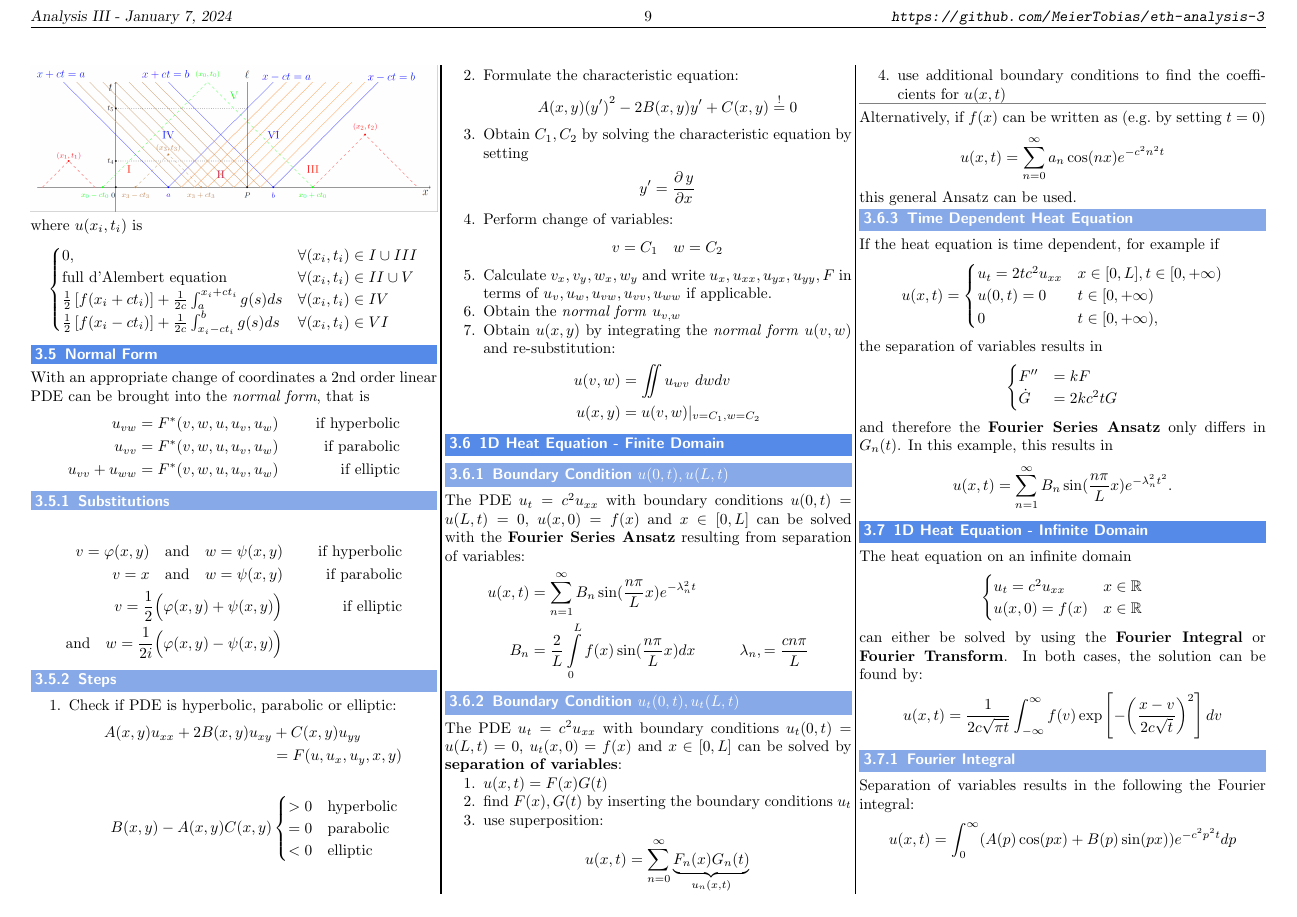
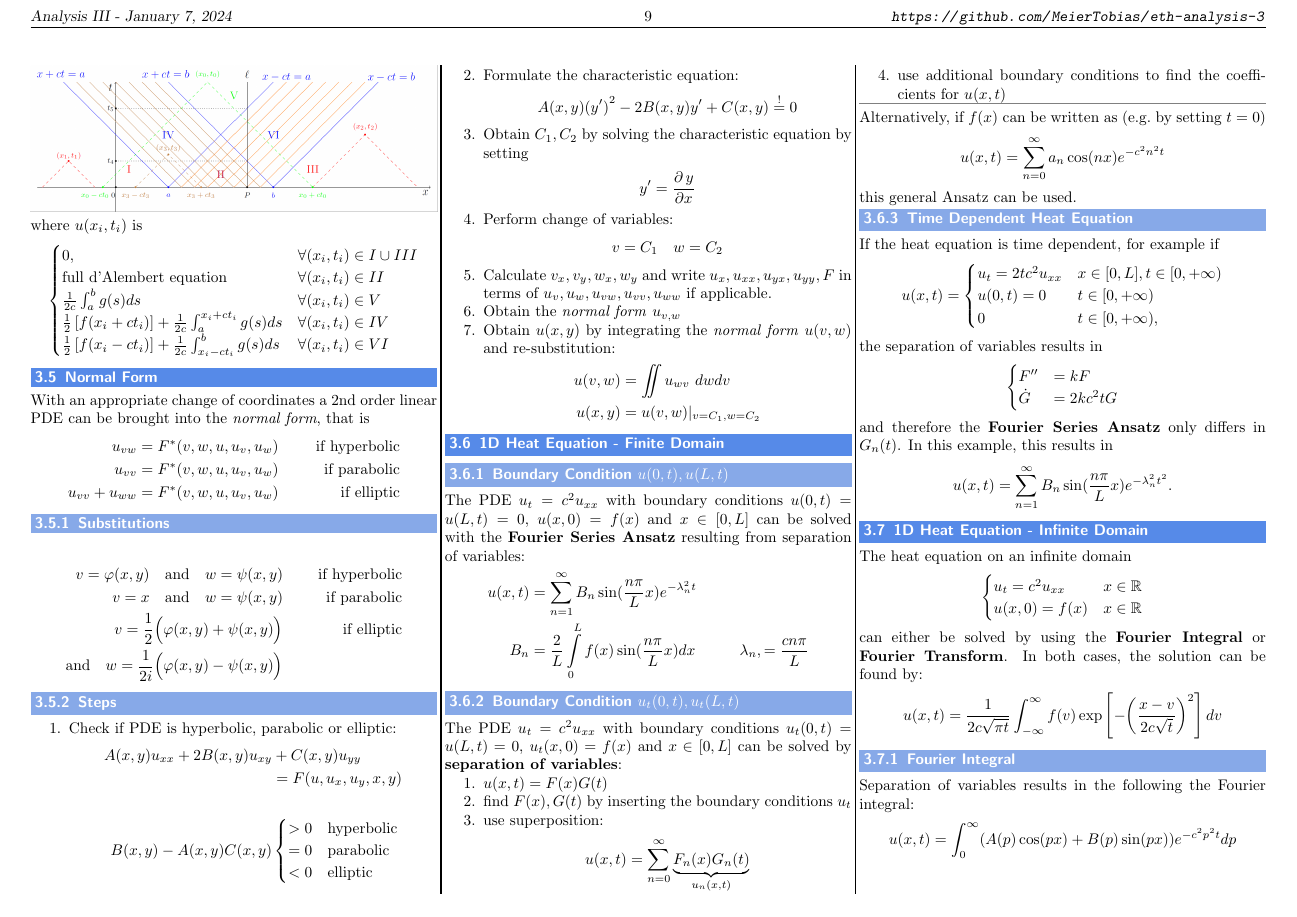
Before and after one commit to MeierTobias/eth-analysis-3, a LaTeX document (src/main.tex, which reads src/sections/PartialDifferentialEquations.tex): page 9 of 18. Compiled offline with pdfLaTeX.

Commit message:
dAlembert region cases corrected

```diff
--- a/src/sections/PartialDifferentialEquations.tex
+++ b/src/sections/PartialDifferentialEquations.tex
@@ -287,7 +287,8 @@ where $u(x_i,t_i)$ is
 \begin{equation*}
     \begin{cases}
         0,                                                                        & \forall (x_i,t_i) \in I \cup III \\
-        \text{full d'Alembert equation}                                           & \forall (x_i,t_i) \in II \cup V  \\
+        \text{full d'Alembert equation}                                           & \forall (x_i,t_i) \in II         \\
+        \frac{1}{2c}\int_{a}^{b}g(s)ds                                            & \forall (x_i,t_i) \in V          \\
         \frac{1}{2}\left[f(x_i+ct_i)\right]+\frac{1}{2c}\int_{a}^{x_i+ct_i}g(s)ds & \forall (x_i,t_i) \in IV         \\
         \frac{1}{2}\left[f(x_i-ct_i)\right]+\frac{1}{2c}\int_{x_i-ct_i}^{b}g(s)ds & \forall (x_i,t_i) \in VI
     \end{cases}
```
